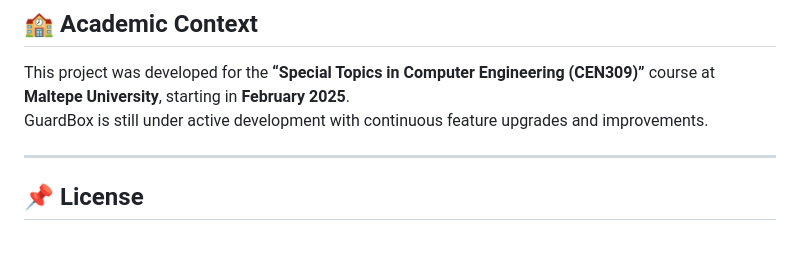
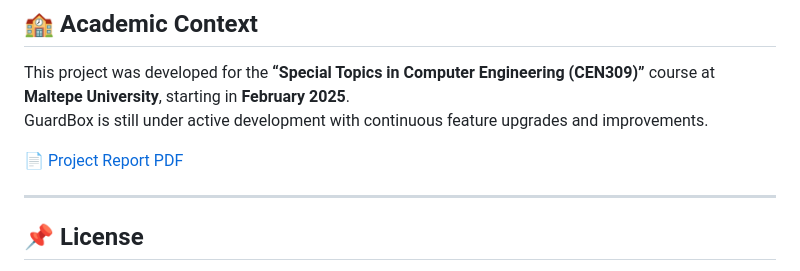
Before and after one commit to canozzel/GuardBox, a Markdown page: README.md, the part around the change. Rendered like a GitHub page; blank space fills up the shorter version.

```diff
--- a/README.md
+++ b/README.md
@@ -84,6 +84,9 @@ GuardBox/
 This project was developed for the **“Special Topics in Computer Engineering (CEN309)”** course at **Maltepe University**, starting in **February 2025**.
 GuardBox is still under active development with continuous feature upgrades and improvements.
 
+📄 [Project Report PDF](./docs/guardbox_report.pdf)
+
+
 ---
 
 ## 📌 License
```
